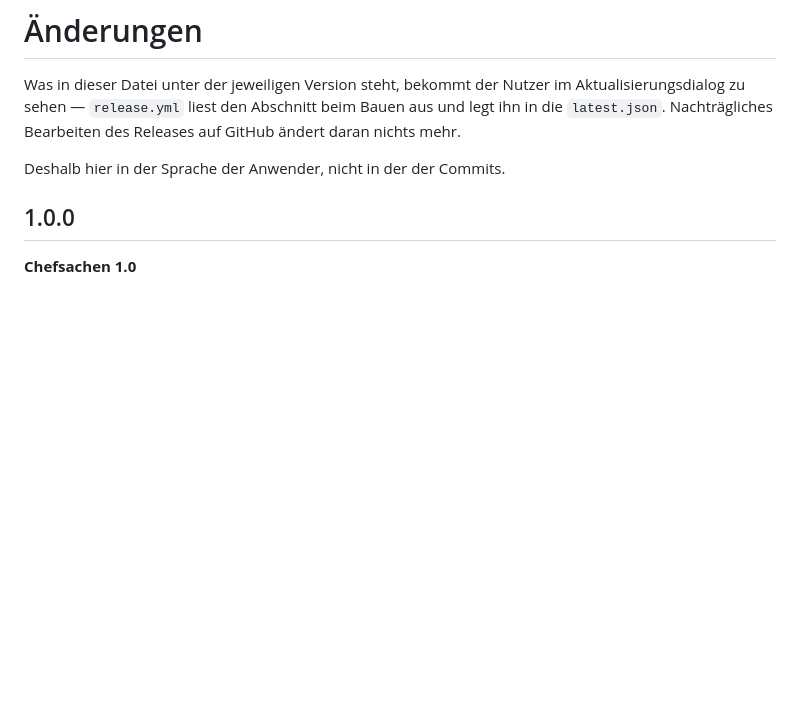
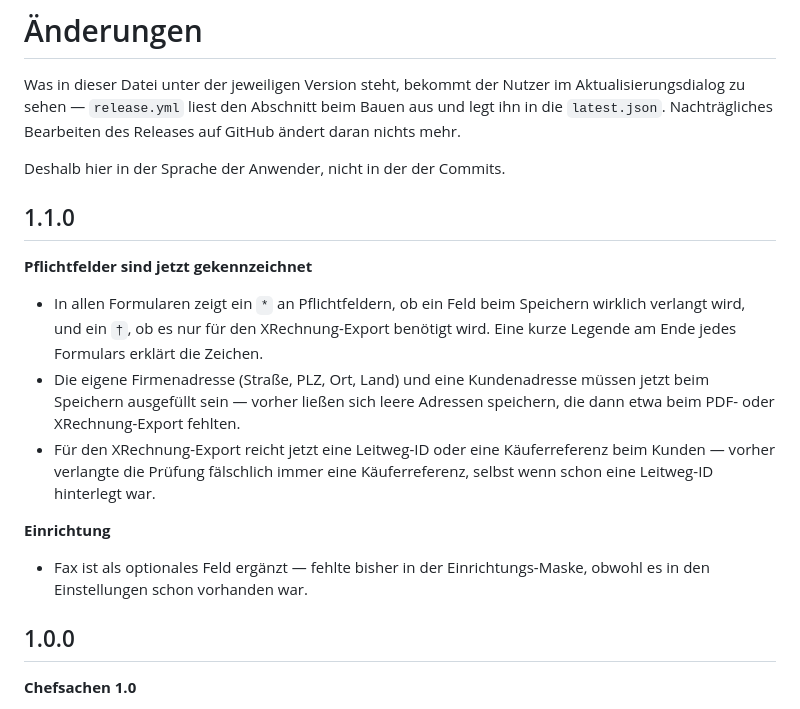
Before and after one commit to abnun/chefsachen, a Markdown page: docs/CHANGELOG.md, the part around the change. Rendered like a GitHub page; blank space fills up the shorter version.

Commit message:
docs: CHANGELOG und TODO für 1.1.0 (Pflichtfeld-Markierung) ergänzt
Generated with Claude Code (https://claude.com/claude-code)

Co-Authored-By: Claude <noreply@anthropic.com>

```diff
--- a/docs/CHANGELOG.md
+++ b/docs/CHANGELOG.md
@@ -6,6 +6,26 @@ aus und legt ihn in die `latest.json`. Nachträgliches Bearbeiten des Releases
 auf GitHub ändert daran nichts mehr.
 
 Deshalb hier in der Sprache der Anwender, nicht in der der Commits.
+
+## 1.1.0
+
+**Pflichtfelder sind jetzt gekennzeichnet**
+- In allen Formularen zeigt ein `*` an Pflichtfeldern, ob ein Feld beim
+  Speichern wirklich verlangt wird, und ein `†`, ob es nur für den
+  XRechnung-Export benötigt wird. Eine kurze Legende am Ende jedes
+  Formulars erklärt die Zeichen.
+- Die eigene Firmenadresse (Straße, PLZ, Ort, Land) und eine
+  Kundenadresse müssen jetzt beim Speichern ausgefüllt sein — vorher
+  ließen sich leere Adressen speichern, die dann etwa beim PDF- oder
+  XRechnung-Export fehlten.
+- Für den XRechnung-Export reicht jetzt eine Leitweg-ID oder eine
+  Käuferreferenz beim Kunden — vorher verlangte die Prüfung fälschlich
+  immer eine Käuferreferenz, selbst wenn schon eine Leitweg-ID
+  hinterlegt war.
+
+**Einrichtung**
+- Fax ist als optionales Feld ergänzt — fehlte bisher in der
+  Einrichtungs-Maske, obwohl es in den Einstellungen schon vorhanden war.
 
 ## 1.0.0
 
```
Also changed, not shown: docs/TODO.md (+16 -0 lines).
